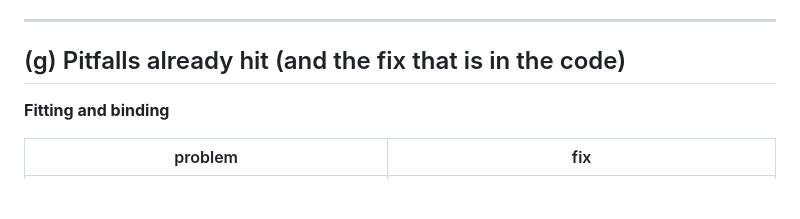
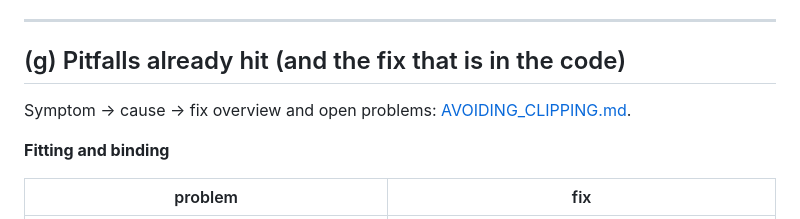
Before and after one commit to kblood/CharacterCreator, a Markdown page: docs/CLOTHING_GUIDE.md, the part around the change. Rendered like a GitHub page; blank space fills up the shorter version.

```diff
--- a/docs/CLOTHING_GUIDE.md
+++ b/docs/CLOTHING_GUIDE.md
@@ -462,6 +462,8 @@ A garment is simulated in the viewer when it has the `_CLOTH_PIN` attribute, an
 
 ## (g) Pitfalls already hit (and the fix that is in the code)
 
+Symptom -> cause -> fix overview and open problems: [AVOIDING_CLIPPING.md](AVOIDING_CLIPPING.md).
+
 **Fitting and binding**
 
 | problem | fix |
```
Also changed, not shown: docs/AVOIDING_CLIPPING.md (added, +130 -0 lines).
